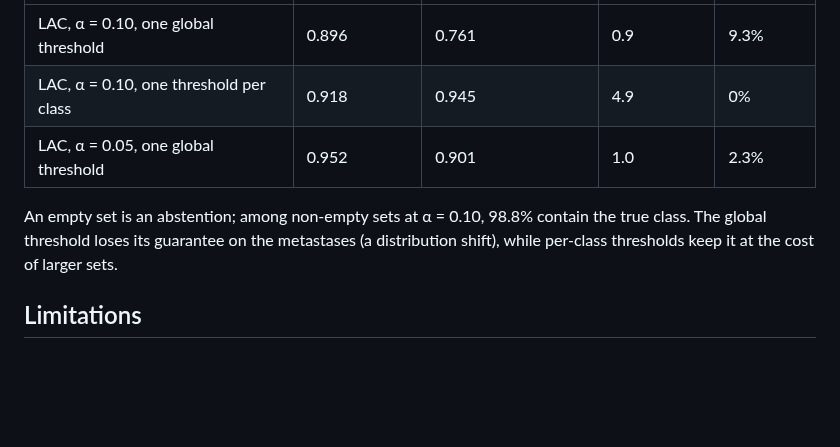
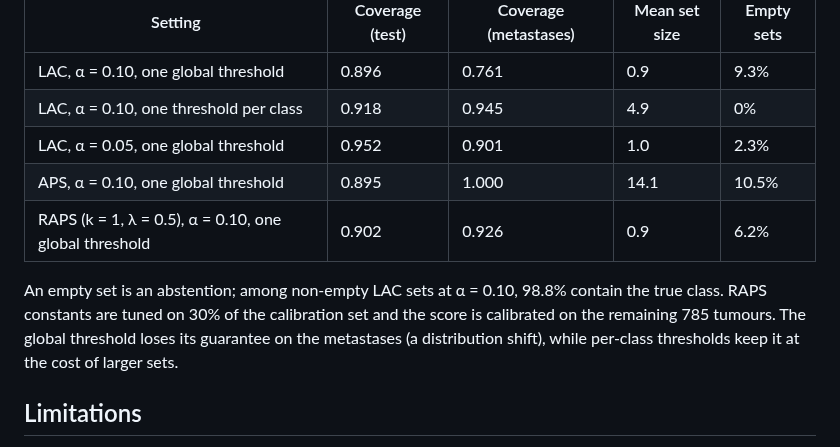
Before and after one commit to MMatinGerami/lncrna-pancancer-classifier, a Markdown page: MODEL_CARD.md, the part around the change. Rendered like a GitHub page; blank space fills up the shorter version.

```diff
--- a/MODEL_CARD.md
+++ b/MODEL_CARD.md
@@ -62,8 +62,10 @@ Split conformal prediction (`scripts/08_conformal.py`, 15% of the training split
 | LAC, α = 0.10, one global threshold | 0.896 | 0.761 | 0.9 | 9.3% |
 | LAC, α = 0.10, one threshold per class | 0.918 | 0.945 | 4.9 | 0% |
 | LAC, α = 0.05, one global threshold | 0.952 | 0.901 | 1.0 | 2.3% |
+| APS, α = 0.10, one global threshold | 0.895 | 1.000 | 14.1 | 10.5% |
+| RAPS (k = 1, λ = 0.5), α = 0.10, one global threshold | 0.902 | 0.926 | 0.9 | 6.2% |
 
-An empty set is an abstention; among non-empty sets at α = 0.10, 98.8% contain the true class. The global threshold loses its guarantee on the metastases (a distribution shift), while per-class thresholds keep it at the cost of larger sets.
+An empty set is an abstention; among non-empty LAC sets at α = 0.10, 98.8% contain the true class. RAPS constants are tuned on 30% of the calibration set and the score is calibrated on the remaining 785 tumours. The global threshold loses its guarantee on the metastases (a distribution shift), while per-class thresholds keep it at the cost of larger sets.
 
 ## Limitations
 
```
Also changed, not shown: CHANGELOG.md (+4 -0 lines), README.md (+5 -0 lines), results/figures/fig8_conformal.png, 5 other files.
